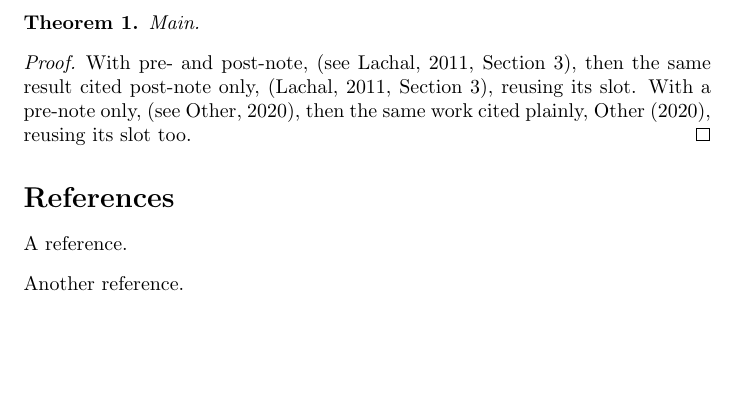
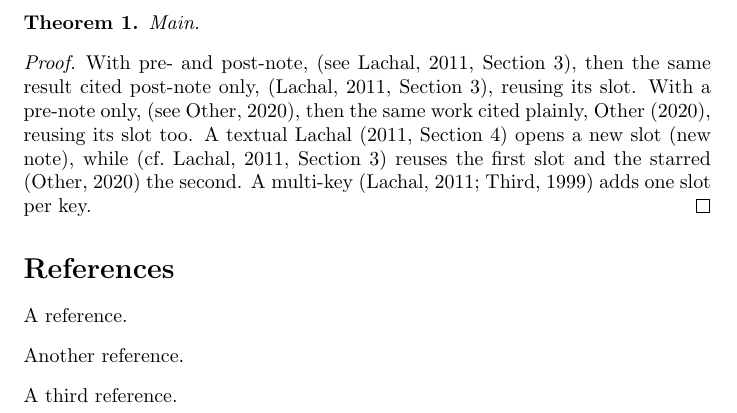
Before and after one commit to PierreSenellart/proofgraph, a LaTeX problem sheet (examples/natbibcite/test.tex, which reads proofgraph.sty): part of the page, cut so that both start at the same text, the shorter picture padded with empty space. Compiled offline with pdfLaTeX.

Commit message:
Capture citet and citep (including starred forms) like cite when defined; extend regression test

```diff
--- a/examples/natbibcite/test.tex
+++ b/examples/natbibcite/test.tex
@@ -23,10 +25,15 @@
   reusing its slot.
   With a pre-note only, \cite[see][]{Other_Work_2020}, then the same work
   cited plainly, \cite{Other_Work_2020}, reusing its slot too.
+  A textual \citet[Section 4]{Lachal_Class_2011} opens a new slot (new note),
+  while \citep[cf.][Section 3]{Lachal_Class_2011} reuses the first slot and
+  the starred \citep*{Other_Work_2020} the second.
+  A multi-key \citep{Lachal_Class_2011,Third_Item_1999} adds one slot per key.
 \end{proof}
 
 \begin{thebibliography}{9}
 \bibitem[Lachal(2011)]{Lachal_Class_2011}A reference.
 \bibitem[Other(2020)]{Other_Work_2020}Another reference.
+\bibitem[Third(1999)]{Third_Item_1999}A third reference.
 \end{thebibliography}
 \end{document}
--- a/proofgraph.sty
+++ b/proofgraph.sty
@@ -335,15 +335,23 @@
 }
 \newcommand\pgph@gxdefcs[2]{%
   \global\expandafter\edef\csname#1\endcsname{#2}}
-\newcommand\pgph@cap@cite{%
+\newcommand\pgph@cap@cite{\pgph@cap@citegen{cite}}
+\newcommand\pgph@cap@citet{\pgph@cap@citegen{citet}}
+\newcommand\pgph@cap@citep{\pgph@cap@citegen{citep}}
+\newcommand\pgph@cap@citegen[1]{%
+  \def\pgph@citecmd{#1}%
+  \@ifstar{\pgph@cap@cite@x*}{\pgph@cap@cite@x{}}}
+\def\pgph@cap@cite@x#1{%
+  \edef\pgph@replay{%
+    \expandafter\noexpand\csname pgph@saved@\pgph@citecmd\endcsname#1}%
   \@ifnextchar[\pgph@cap@cite@opt\pgph@cap@cite@noopt}
 \def\pgph@cap@cite@opt[#1]{%
   \@ifnextchar[{\pgph@cap@cite@optii{#1}}{\pgph@cap@cite@opti{#1}}}
 \def\pgph@cap@cite@opti#1#2{%
-  \pgph@cap@citerec{#1}{#2}\pgph@saved@cite[#1]{#2}}
+  \pgph@cap@citerec{#1}{#2}\pgph@replay[#1]{#2}}
 \def\pgph@cap@cite@optii#1[#2]#3{%
-  \pgph@cap@citerec{#2}{#3}\pgph@saved@cite[#1][#2]{#3}}
-\def\pgph@cap@cite@noopt#1{\pgph@cap@citerec{}{#1}\pgph@saved@cite{#1}}
+  \pgph@cap@citerec{#2}{#3}\pgph@replay[#1][#2]{#3}}
+\def\pgph@cap@cite@noopt#1{\pgph@cap@citerec{}{#1}\pgph@replay{#1}}
 \newcommand\pgph@cap@citerec[2]{%
   \ifx\pgph@curproof\@empty\else
     \@for\pgph@one:=#2\do{%
@@ -371,12 +379,19 @@
   \fi
 }
 \newcommand\pgph@installcite{%
-  \ifcsname cite\endcsname
-    \expandafter\ifx\csname cite\expandafter\endcsname
-                    \csname pgph@cap@cite\endcsname
+  \pgph@installciteone{cite}%
+  \pgph@installciteone{citet}%
+  \pgph@installciteone{citep}%
+}
+\newcommand\pgph@installciteone[1]{%
+  \ifcsname #1\endcsname
+    \expandafter\ifx\csname #1\expandafter\endcsname
+                    \csname pgph@cap@#1\endcsname
     \else
-      \let\pgph@saved@cite\cite
-      \let\cite\pgph@cap@cite
+      \expandafter\let\csname pgph@saved@#1\expandafter\endcsname
+                      \csname #1\endcsname
+      \expandafter\let\csname #1\expandafter\endcsname
+                      \csname pgph@cap@#1\endcsname
     \fi
   \fi
 }
```
Also changed, not shown: proofgraph.pdf, examples/natbibcite/test.tex (8 more changed lines), 2 other files.
